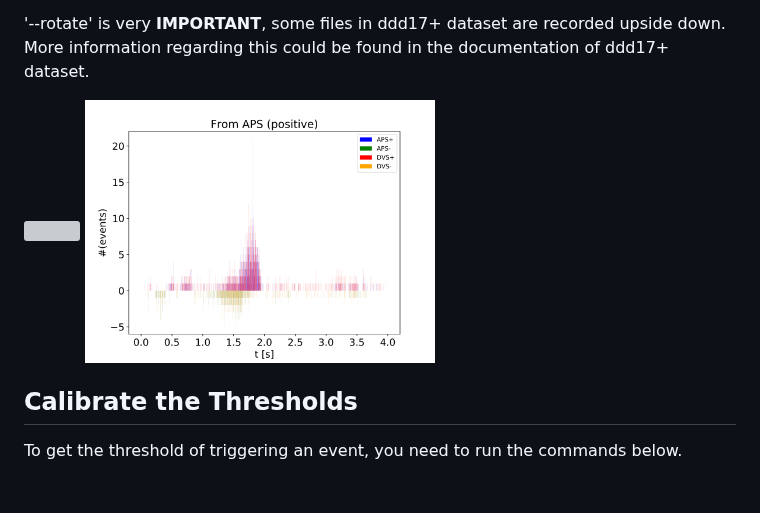
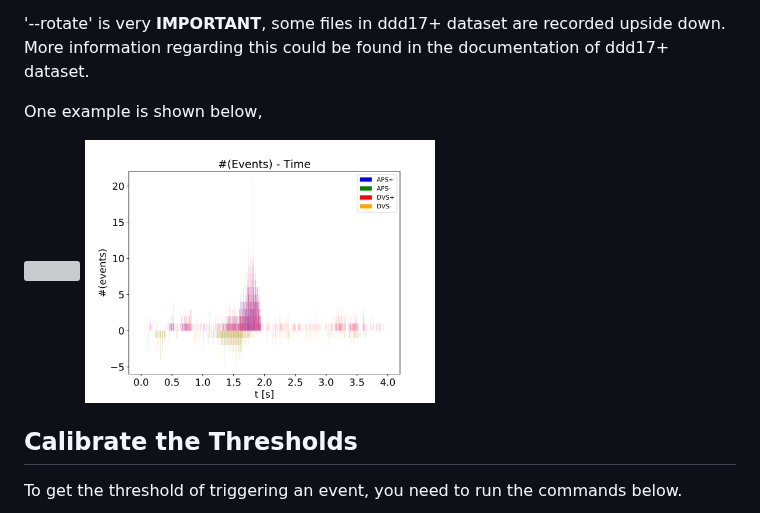
Before and after one commit to SensorsINI/v2e, a Markdown page: README.md, the part around the change. GitHub-like rendering; pictures changed too: media/plot.png; blank space fills up the shorter version; grey boxes are pictures that could not be loaded.

```diff
--- a/README.md
+++ b/README.md
@@ -94,6 +94,8 @@ python plot.py \
 
 '--rotate' is very **IMPORTANT**, some files in ddd17+ dataset are recorded upside down. More information regarding this could be found in the documentation of ddd17+ dataset.
 
+One example is shown below,
+
 <p float="left">
   <img src="media/counting.gif" width="350" class="center" />
   <img src="media/plot.png" width="350"  class="center"/>
```
Also changed, not shown: 2 other files.
